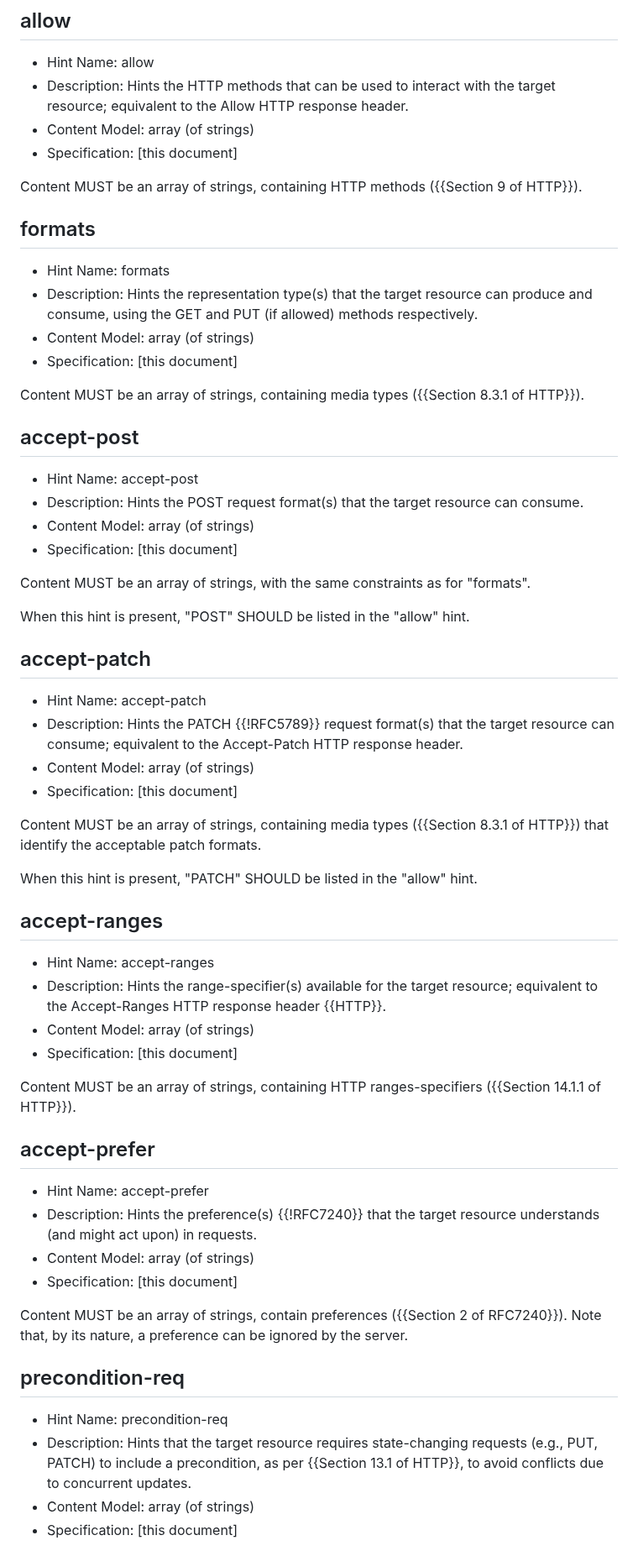
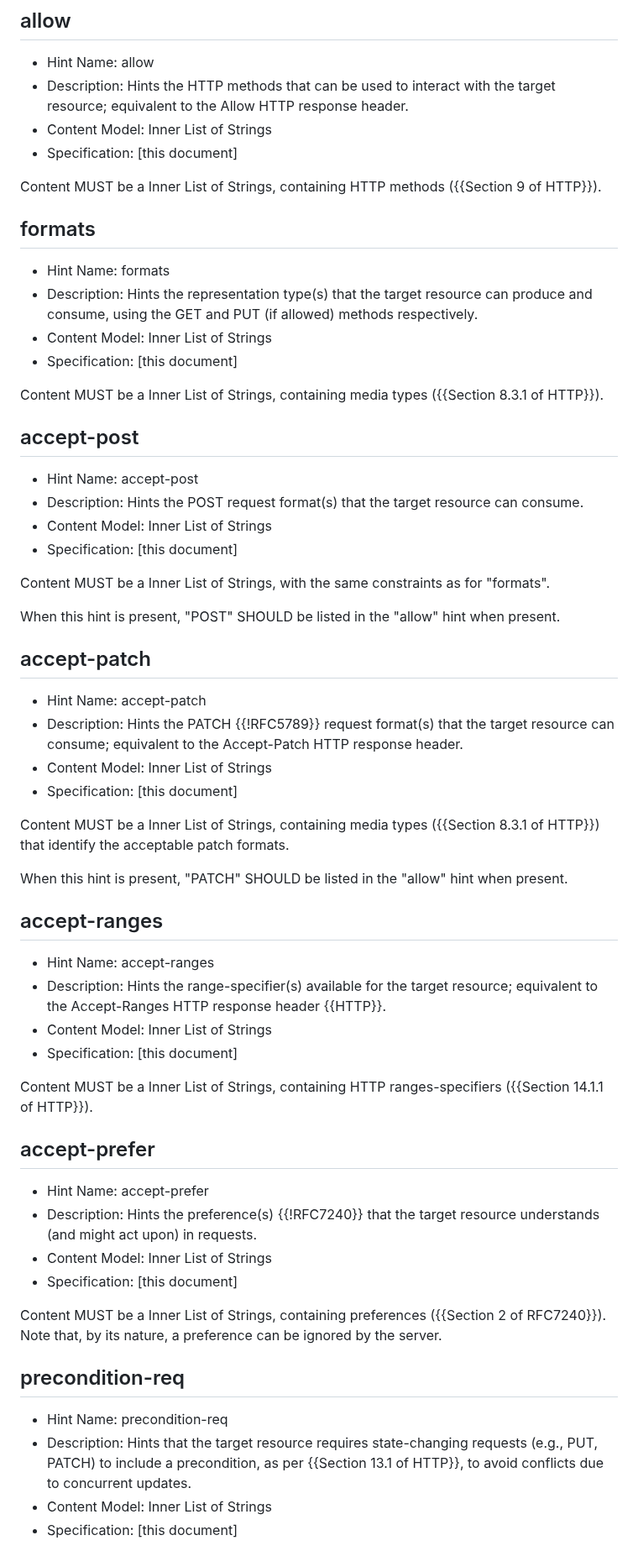
Before and after one commit to ietf-wg-httpapi/link-hint, a Markdown page: draft-ietf-httpapi-link-hint.md, the part around one of its changes. Shown at 84% size. Rendered like a GitHub page.

```diff
--- a/draft-ietf-httpapi-link-hint.md
+++ b/draft-ietf-httpapi-link-hint.md
@@ -102,64 +82,64 @@ Likewise, the information in a link hint is specific to the link it is attached
 
 * Hint Name: allow
 * Description: Hints the HTTP methods that can be used to interact with the target resource; equivalent to the Allow HTTP response header.
-* Content Model: array (of strings)
+* Content Model: Inner List of Strings
 * Specification: \[this document]
 
-Content MUST be an array of strings, containing HTTP methods ({{Section 9 of HTTP}}).
+Content MUST be a Inner List of Strings, containing HTTP methods ({{Section 9 of HTTP}}).
 
 ## formats
 
 * Hint Name: formats
 * Description: Hints the representation type(s) that the target resource can produce and consume, using the GET and PUT (if allowed) methods respectively.
-* Content Model: array (of strings)
+* Content Model: Inner List of Strings
 * Specification: \[this document]
 
-Content MUST be an array of strings, containing media types ({{Section 8.3.1 of HTTP}}).
+Content MUST be a Inner List of Strings, containing media types ({{Section 8.3.1 of HTTP}}).
 
 ## accept-post
 
 * Hint Name: accept-post
 * Description: Hints the POST request format(s) that the target resource can consume.
-* Content Model: array (of strings)
+* Content Model: Inner List of Strings
 * Specification: \[this document]
 
-Content MUST be an array of strings, with the same constraints as for "formats".
+Content MUST be a Inner List of Strings, with the same constraints as for "formats".
 
-When this hint is present, "POST" SHOULD be listed in the "allow" hint.
+When this hint is present, "POST" SHOULD be listed in the "allow" hint when present.
 
 ## accept-patch
 
 * Hint Name: accept-patch
 * Description: Hints the PATCH {{!RFC5789}} request format(s) that the target resource can consume; equivalent to the Accept-Patch HTTP response header.
-* Content Model: array (of strings)
+* Content Model: Inner List of Strings
 * Specification: \[this document]
 
-Content MUST be an array of strings, containing media types ({{Section 8.3.1 of HTTP}}) that identify the acceptable patch formats.
+Content MUST be a Inner List of Strings, containing media types ({{Section 8.3.1 of HTTP}}) that identify the acceptable patch formats.
 
-When this hint is present, "PATCH" SHOULD be listed in the "allow" hint.
+When this hint is present, "PATCH" SHOULD be listed in the "allow" hint when present.
 
 ## accept-ranges
 
 * Hint Name: accept-ranges
 * Description: Hints the range-specifier(s) available for the target resource; equivalent to the Accept-Ranges HTTP response header {{HTTP}}.
-* Content Model: array (of strings)
+* Content Model: Inner List of Strings
 * Specification: \[this document]
 
-Content MUST be an array of strings, containing HTTP ranges-specifiers ({{Section 14.1.1 of HTTP}}).
+Content MUST be a Inner List of Strings, containing HTTP ranges-specifiers ({{Section 14.1.1 of HTTP}}).
 
 ## accept-prefer
 
 * Hint Name: accept-prefer
 * Description: Hints the preference(s) {{!RFC7240}} that the target resource understands (and might act upon) in requests.
-* Content Model: array (of strings)
+* Content Model: Inner List of Strings
 * Specification: \[this document]
 
-Content MUST be an array of strings, contain preferences ({{Section 2 of RFC7240}}). Note that, by its nature, a preference can be ignored by the server.
+Content MUST be a Inner List of Strings, containing preferences ({{Section 2 of RFC7240}}). Note that, by its nature, a preference can be ignored by the server.
 
 ## precondition-req
 
 * Hint Name: precondition-req
 * Description: Hints that the target resource requires state-changing requests (e.g., PUT, PATCH) to include a precondition, as per {{Section 13.1 of HTTP}}, to avoid conflicts due to concurrent updates.
-* Content Model: array (of strings)
+* Content Model: Inner List of Strings
 * Specification: \[this document]
 
```
Also changed, not shown: other parts of draft-ietf-httpapi-link-hint.md (+16 -96 lines).
